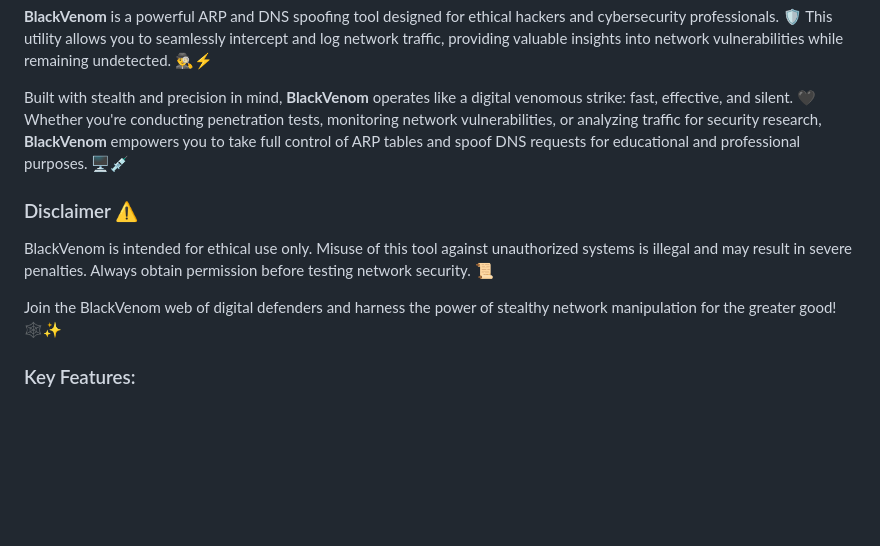
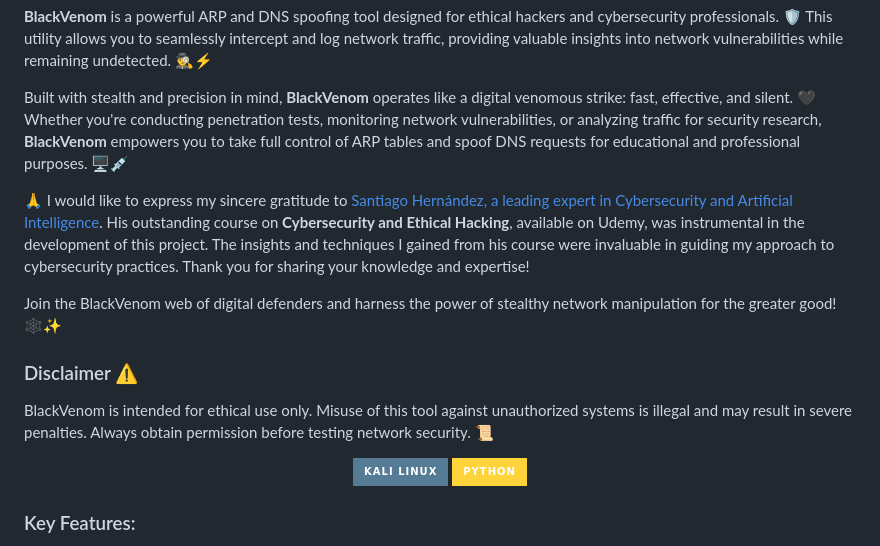
Before and after one commit to sergio11/blackvenom, a Markdown page: README.md, the part around the change. GitHub-like rendering; badges without logos; blank space fills up the shorter version.

```diff
--- a/README.md
+++ b/README.md
@@ -4,10 +4,17 @@
 
 Built with stealth and precision in mind, **BlackVenom** operates like a digital venomous strike: fast, effective, and silent. 🖤 Whether you're conducting penetration tests, monitoring network vulnerabilities, or analyzing traffic for security research, **BlackVenom** empowers you to take full control of ARP tables and spoof DNS requests for educational and professional purposes. 🖥️💉
 
+🙏 I would like to express my sincere gratitude to [Santiago Hernández, a leading expert in Cybersecurity and Artificial Intelligence](https://www.udemy.com/user/shramos/). His outstanding course on **Cybersecurity and Ethical Hacking**, available on Udemy, was instrumental in the development of this project. The insights and techniques I gained from his course were invaluable in guiding my approach to cybersecurity practices. Thank you for sharing your knowledge and expertise!
+
+Join the BlackVenom web of digital defenders and harness the power of stealthy network manipulation for the greater good! 🕸️✨
+
 ### Disclaimer ⚠️
 BlackVenom is intended for ethical use only. Misuse of this tool against unauthorized systems is illegal and may result in severe penalties. Always obtain permission before testing network security. 📜
 
-Join the BlackVenom web of digital defenders and harness the power of stealthy network manipulation for the greater good! 🕸️✨
+<p align="center">
+  <img src="https://img.shields.io/badge/Kali_Linux-557C94?style=for-the-badge&logo=kali-linux&logoColor=white" />
+  <img src="https://img.shields.io/badge/Python-FFD43B?style=for-the-badge&logo=python&logoColor=blue" />
+</p>
 
 ### Key Features:
 - **🌐 ARP Spoofing Mastery**: Perform bidirectional ARP spoofing to impersonate devices and intercept traffic between them. 🔄
```
